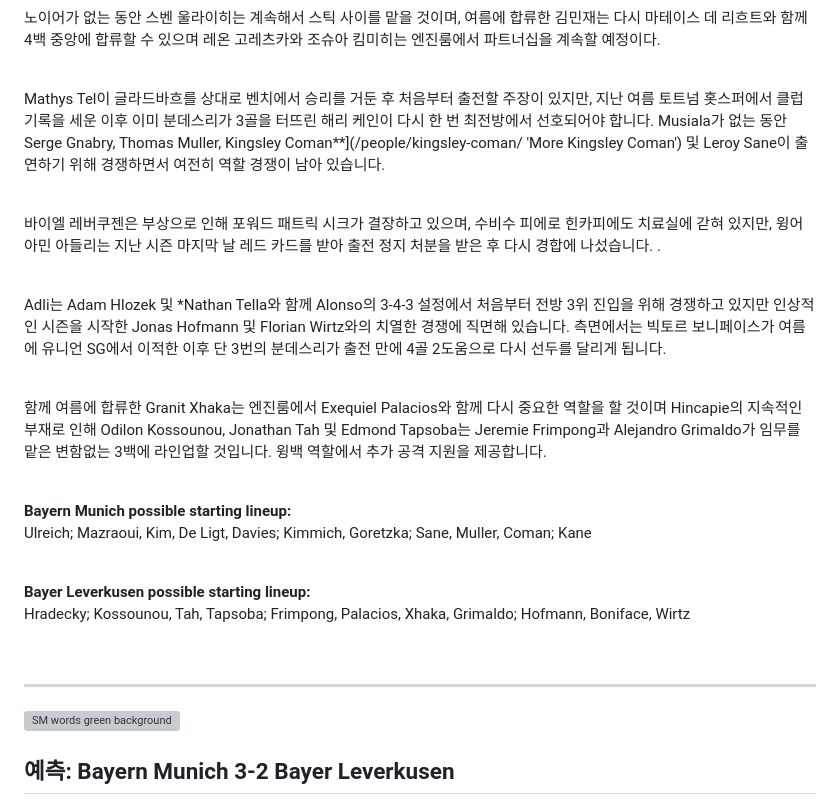
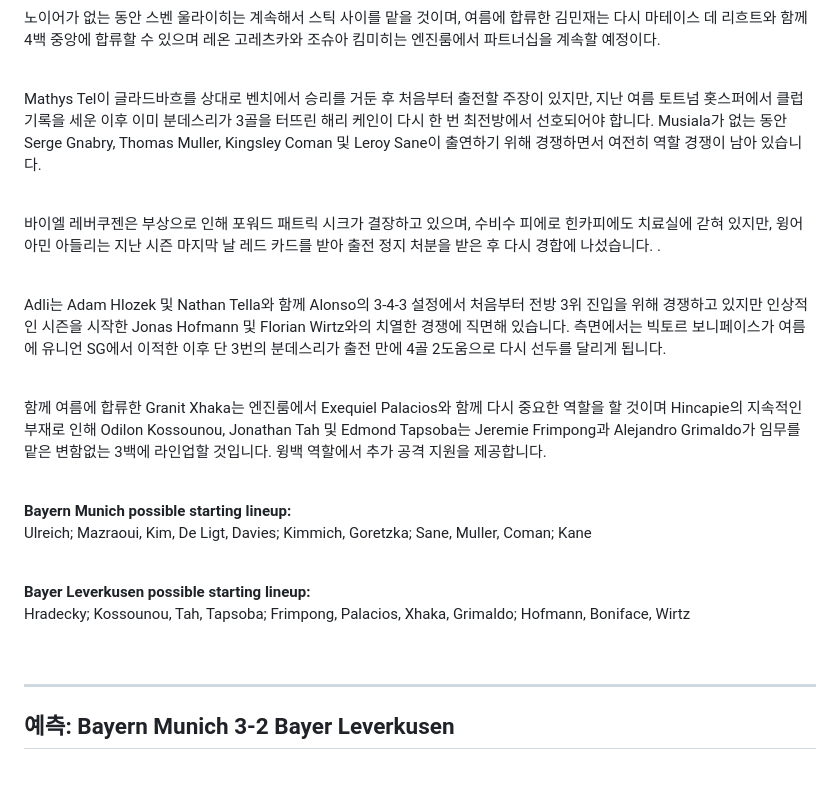
Before and after one commit to yoogukhyeon/gateby_soccer, a Markdown page: contents/post3.md, the part around the change. Drawn GitHub-style; blank space fills up the shorter version; grey boxes are pictures that could not be loaded.

Commit message:
feat: 글 추가

```diff
--- a/contents/post3.md
+++ b/contents/post3.md
@@ -92,7 +92,7 @@ Die Werkself는 2022-23년 분데스리가 기간을 6위로 마쳤고, DFB-포
 
 <br />
 
-Mathys Tel이 글라드바흐를 상대로 벤치에서 승리를 거둔 후 처음부터 출전할 주장이 있지만, 지난 여름 토트넘 홋스퍼에서 클럽 기록을 세운 이후 이미 분데스리가 3골을 터뜨린 해리 케인이 다시 한 번 최전방에서 선호되어야 합니다. Musiala가 없는 동안 Serge Gnabry, Thomas Muller, Kingsley Coman\*\*](/people/kingsley-coman/ 'More Kingsley Coman') 및 Leroy Sane이 출연하기 위해 경쟁하면서 여전히 역할 경쟁이 남아 있습니다.
+Mathys Tel이 글라드바흐를 상대로 벤치에서 승리를 거둔 후 처음부터 출전할 주장이 있지만, 지난 여름 토트넘 홋스퍼에서 클럽 기록을 세운 이후 이미 분데스리가 3골을 터뜨린 해리 케인이 다시 한 번 최전방에서 선호되어야 합니다. Musiala가 없는 동안 Serge Gnabry, Thomas Muller, Kingsley Coman 및 Leroy Sane이 출연하기 위해 경쟁하면서 여전히 역할 경쟁이 남아 있습니다.
 
 <br />
 
@@ -100,7 +100,7 @@ Mathys Tel이 글라드바흐를 상대로 벤치에서 승리를 거둔 후 처
 
 <br />
 
-Adli는 Adam Hlozek 및 \*Nathan Tella와 함께 Alonso의 3-4-3 설정에서 처음부터 전방 3위 진입을 위해 경쟁하고 있지만 인상적인 시즌을 시작한 Jonas Hofmann 및 Florian Wirtz와의 치열한 경쟁에 직면해 있습니다. 측면에서는 빅토르 보니페이스가 여름에 유니언 SG에서 이적한 이후 단 3번의 분데스리가 출전 만에 4골 2도움으로 다시 선두를 달리게 됩니다.
+Adli는 Adam Hlozek 및 Nathan Tella와 함께 Alonso의 3-4-3 설정에서 처음부터 전방 3위 진입을 위해 경쟁하고 있지만 인상적인 시즌을 시작한 Jonas Hofmann 및 Florian Wirtz와의 치열한 경쟁에 직면해 있습니다. 측면에서는 빅토르 보니페이스가 여름에 유니언 SG에서 이적한 이후 단 3번의 분데스리가 출전 만에 4골 2도움으로 다시 선두를 달리게 됩니다.
 
 <br />
 
@@ -120,8 +120,6 @@ Hradecky; Kossounou, Tah, Tapsoba; Frimpong, Palacios, Xhaka, Grimaldo; Hofmann,
 
 ---
 
-![SM words green background](https://sm.imgix.net/20/33/sm-words-green-background.png?w=210&h=53 'SM words green background')
-
 ## 예측: Bayern Munich 3-2 Bayer Leverkusen
 
 좋은 출발에서 얻은 많은 자신감을 바탕으로 바이엘 레버쿠젠은 A매치 기간이 끝난 후 알리안츠 아레나에서 수비 챔피언을 잡기를 희망할 것이며 공격 능력에 있어 확실히 바이에른의 문제를 야기할 것입니다.
```
